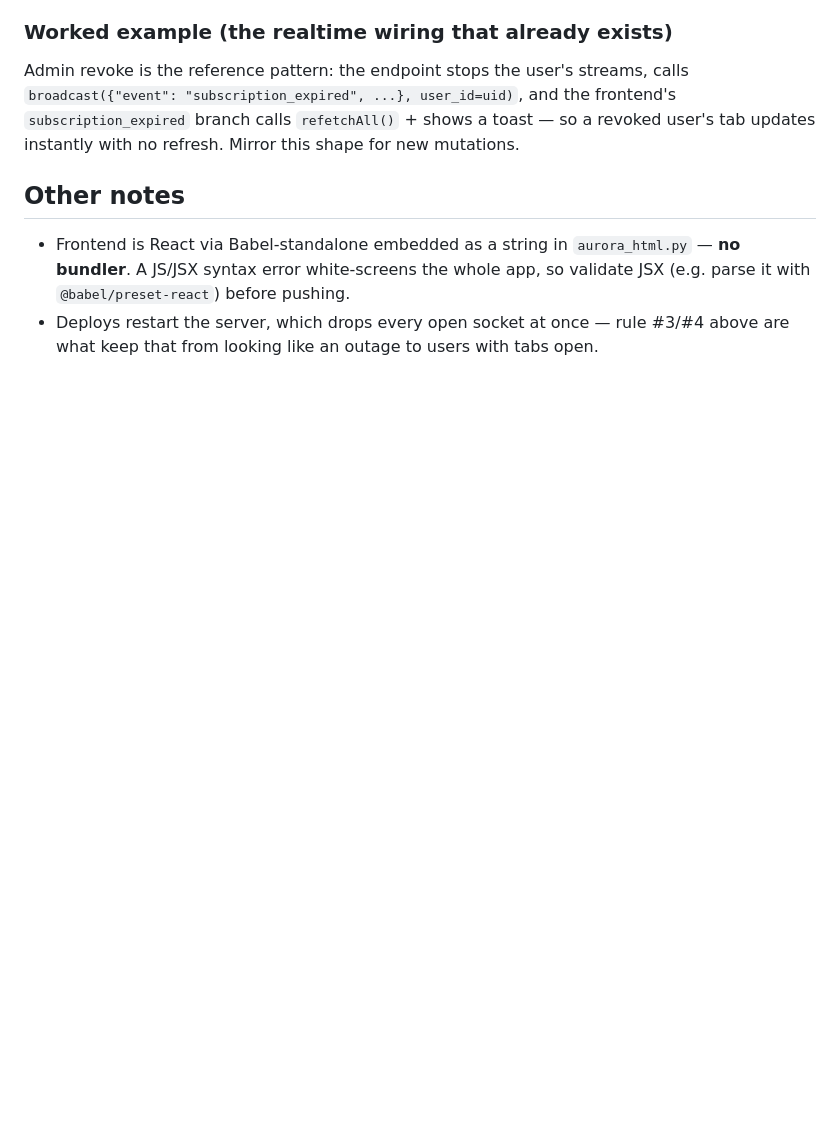
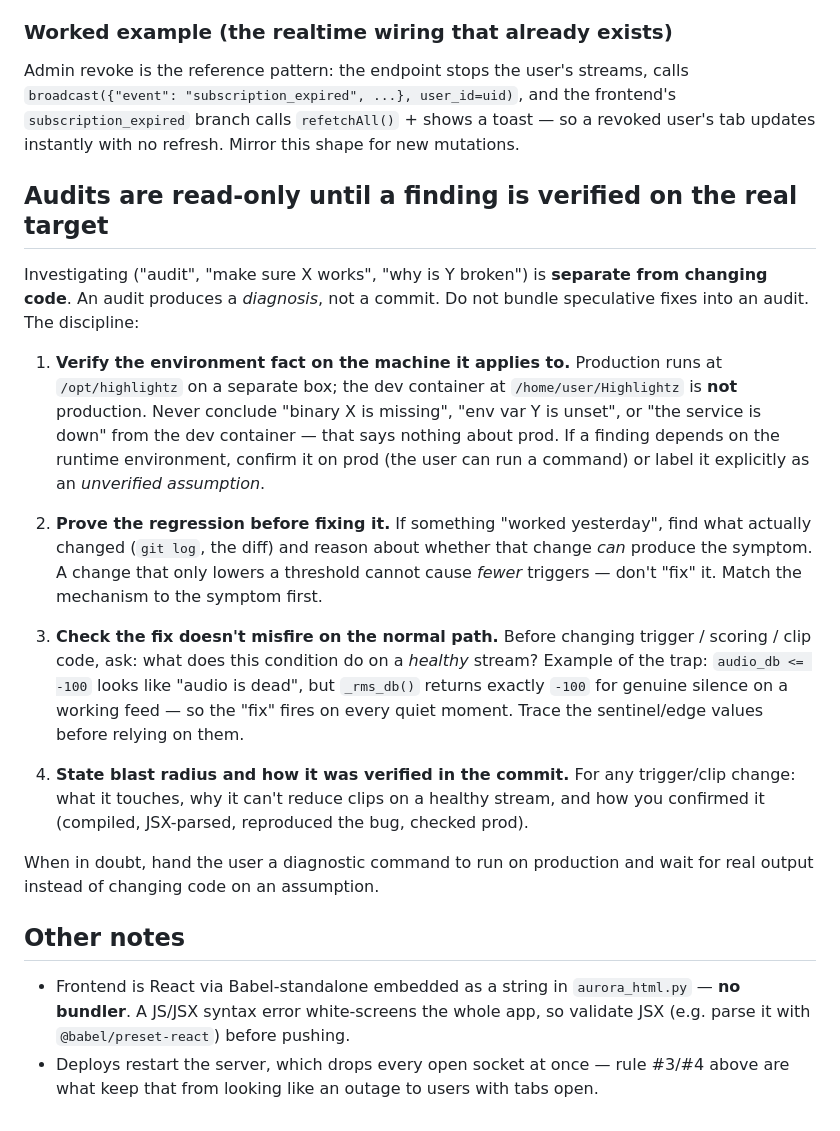
Before and after one commit to idbloodworth03-debug/Highlightz, a Markdown page: CLAUDE.md, the part around the change. Drawn GitHub-style; blank space fills up the shorter version.

Commit message:
Add audit discipline to CLAUDE.md: verify on the real target before changing code
Codify "audits are read-only until verified": confirm environment facts on
production (not the dev container), prove a regression before fixing it, check
fixes don't misfire on the healthy path, and state blast radius in the commit.

Co-Authored-By: Claude Opus 4.8 <noreply@anthropic.com>
Claude-Session: https://claude.ai/code/session_015Gc1L3EVeYmnnZJE2QAS2v

```diff
--- a/CLAUDE.md
+++ b/CLAUDE.md
@@ -55,6 +55,38 @@ frontend's `subscription_expired` branch calls `refetchAll()` + shows a toast
 a revoked user's tab updates instantly with no refresh. Mirror this shape for new
 mutations.
 
+## Audits are read-only until a finding is verified on the real target
+
+Investigating ("audit", "make sure X works", "why is Y broken") is **separate
+from changing code**. An audit produces a *diagnosis*, not a commit. Do not bundle
+speculative fixes into an audit. The discipline:
+
+1. **Verify the environment fact on the machine it applies to.** Production runs at
+   `/opt/highlightz` on a separate box; the dev container at `/home/user/Highlightz`
+   is **not** production. Never conclude "binary X is missing", "env var Y is unset",
+   or "the service is down" from the dev container — that says nothing about prod.
+   If a finding depends on the runtime environment, confirm it on prod (the user can
+   run a command) or label it explicitly as an *unverified assumption*.
+
+2. **Prove the regression before fixing it.** If something "worked yesterday", find
+   what actually changed (`git log`, the diff) and reason about whether that change
+   *can* produce the symptom. A change that only lowers a threshold cannot cause
+   *fewer* triggers — don't "fix" it. Match the mechanism to the symptom first.
+
+3. **Check the fix doesn't misfire on the normal path.** Before changing trigger /
+   scoring / clip code, ask: what does this condition do on a *healthy* stream?
+   Example of the trap: `audio_db <= -100` looks like "audio is dead", but
+   `_rms_db()` returns exactly `-100` for genuine silence on a working feed — so the
+   "fix" fires on every quiet moment. Trace the sentinel/edge values before relying
+   on them.
+
+4. **State blast radius and how it was verified in the commit.** For any trigger/clip
+   change: what it touches, why it can't reduce clips on a healthy stream, and how
+   you confirmed it (compiled, JSX-parsed, reproduced the bug, checked prod).
+
+When in doubt, hand the user a diagnostic command to run on production and wait for
+real output instead of changing code on an assumption.
+
 ## Other notes
 
 - Frontend is React via Babel-standalone embedded as a string in
```
